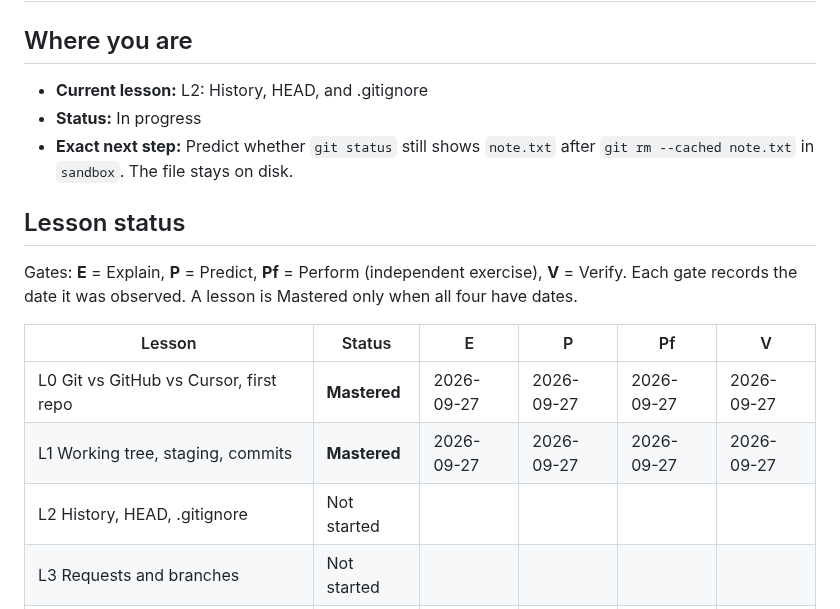
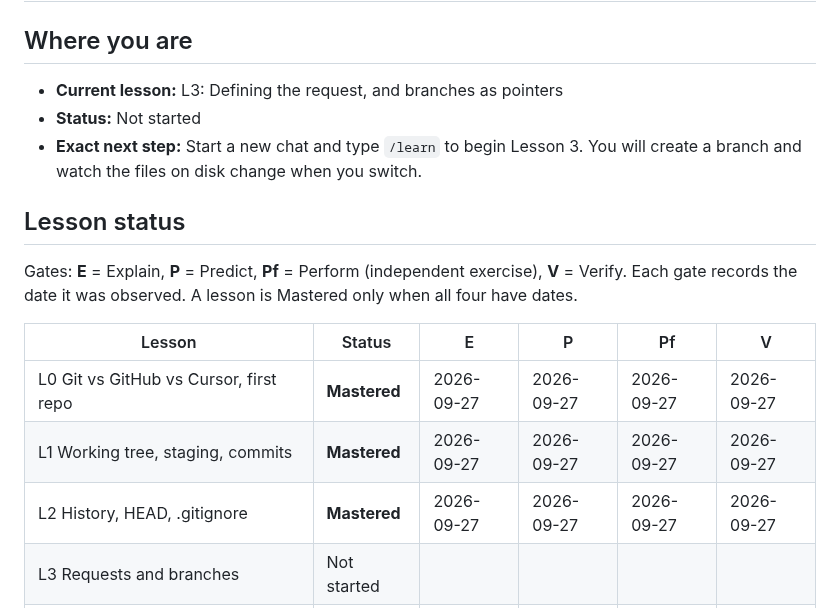
Before and after one commit to ixfishxi/study-app, a Markdown page: data/PROGRESS.md, the part around the change. GitHub-like rendering.

```diff
--- a/data/PROGRESS.md
+++ b/data/PROGRESS.md
@@ -2,10 +2,10 @@
 
 ## Where you are
 
-- **Current lesson:** L2: History, HEAD, and .gitignore
-- **Status:** In progress
-- **Exact next step:** Predict whether `git status` still shows `note.txt`
-  after `git rm --cached note.txt` in `sandbox`. The file stays on disk.
+- **Current lesson:** L3: Defining the request, and branches as pointers
+- **Status:** Not started
+- **Exact next step:** Start a new chat and type `/learn` to begin Lesson 3.
+  You will create a branch and watch the files on disk change when you switch.
 
 
 ## Lesson status
@@ -18,7 +18,7 @@ only when all four have dates.
 |--------|--------|---|---|----|---|
 | L0 Git vs GitHub vs Cursor, first repo | **Mastered** | 2026-09-27 | 2026-09-27 | 2026-09-27 | 2026-09-27 |
 | L1 Working tree, staging, commits | **Mastered** | 2026-09-27 | 2026-09-27 | 2026-09-27 | 2026-09-27 |
-| L2 History, HEAD, .gitignore | Not started | | | | |
+| L2 History, HEAD, .gitignore | **Mastered** | 2026-09-27 | 2026-09-27 | 2026-09-27 | 2026-09-27 |
 | L3 Requests and branches | Not started | | | | |
 | L4 Local merge and first conflict | Not started | | | | |
 | L5 Remotes, fetch vs pull | Not started | | | | |
```
